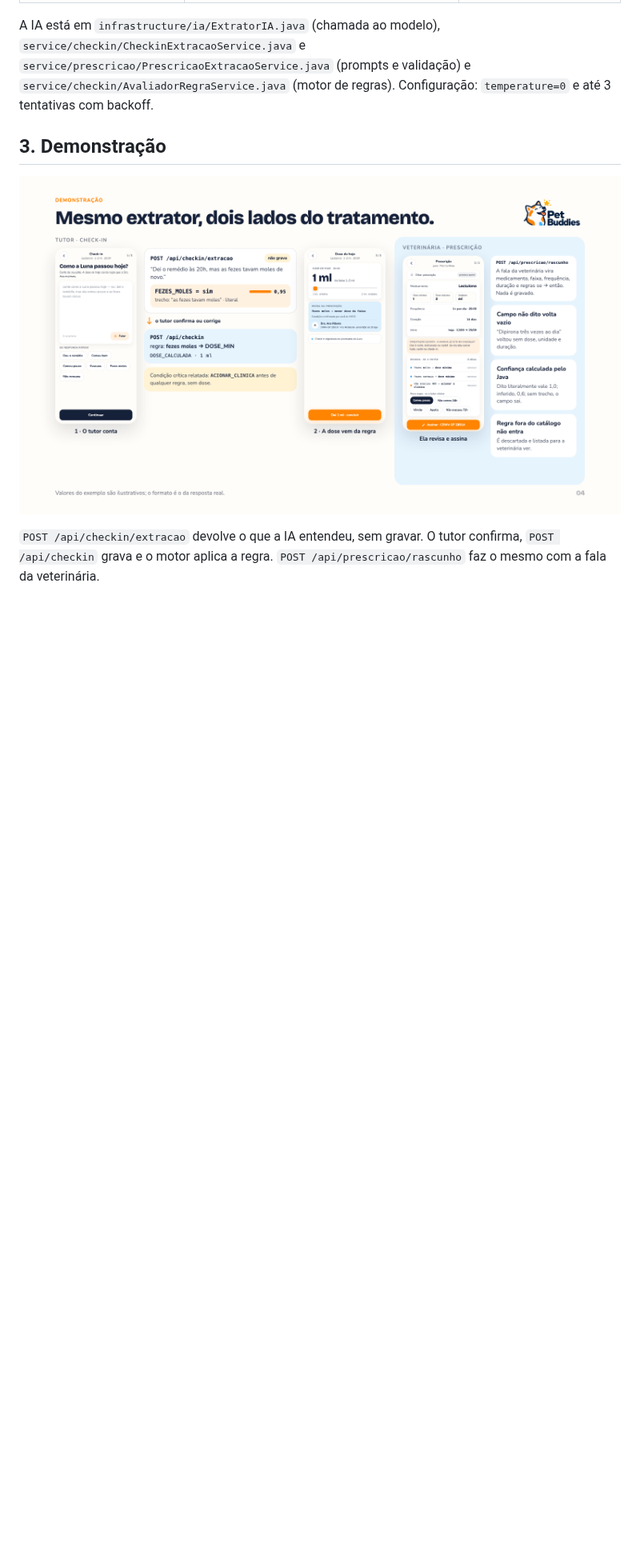
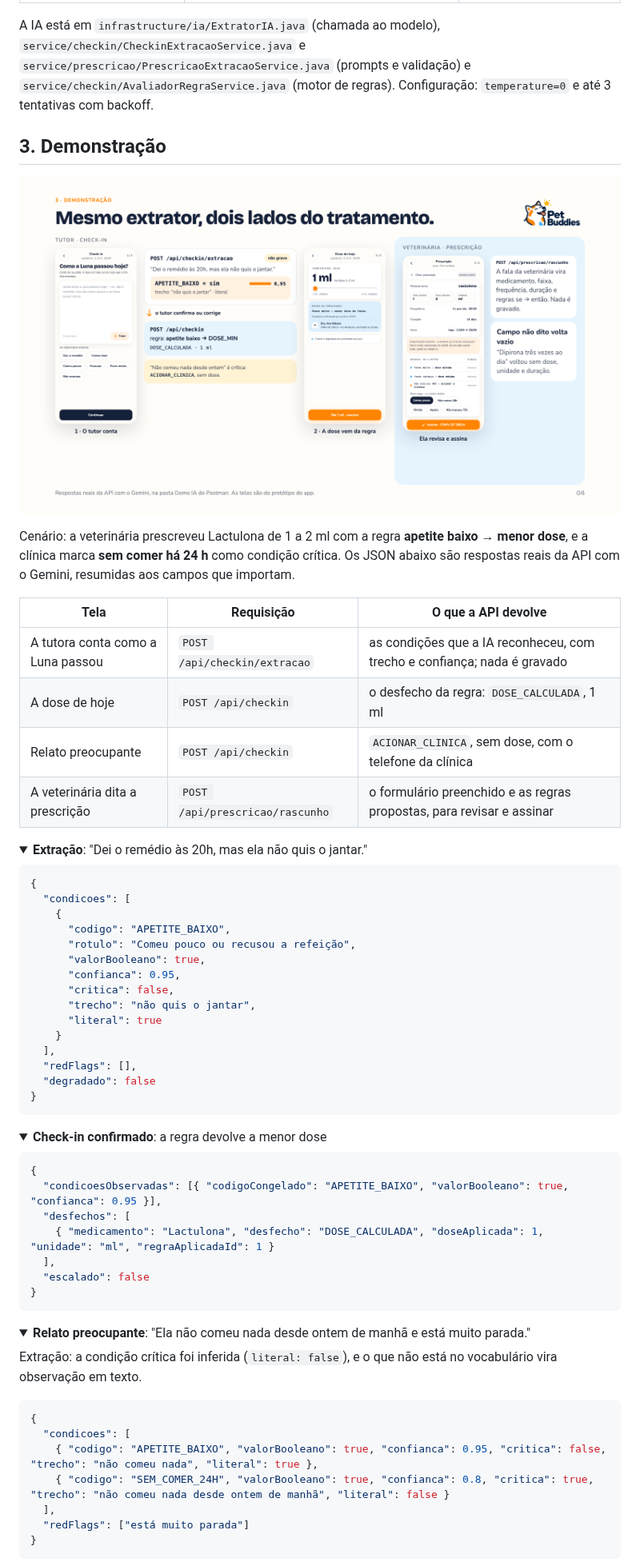
Before and after one commit to 3BugBuddies/PetBuddies-AI, a Markdown page: README.md, the part around one of its changes. Shown at 80% size. GitHub-like rendering; pictures changed too: assets/ia/demonstracao.png; folded sections open; blank space fills up the shorter version.

Commit message:
docs: demo de IA reproduzível — compose local, pasta Demo IA no Postman e JSON reais no README
O exemplo do check-in passa a ser "não quis o jantar" (APETITE_BAIXO).

````diff
--- a/README.md
+++ b/README.md
@@ -62,5 +62,64 @@ e `service/prescricao/PrescricaoExtracaoService.java` (prompts e validação) e
 
 ![Check-in do tutor e prescrição da veterinária](assets/ia/demonstracao.png)
 
-`POST /api/checkin/extracao` devolve o que a IA entendeu, sem gravar. O tutor confirma, `POST /api/checkin` grava e o
-motor aplica a regra. `POST /api/prescricao/rascunho` faz o mesmo com a fala da veterinária.
+Cenário: a veterinária prescreveu Lactulona de 1 a 2 ml com a regra **apetite baixo → menor dose**, e a clínica marca
+**sem comer há 24 h** como condição crítica. Os JSON abaixo são respostas reais da API com o Gemini, resumidas aos campos que importam.
+
+| Tela | Requisição | O que a API devolve |
+|---|---|---|
+| A tutora conta como a Luna passou | `POST /api/checkin/extracao` | as condições que a IA reconheceu, com trecho e confiança; nada é gravado |
+| A dose de hoje | `POST /api/checkin` | o desfecho da regra: `DOSE_CALCULADA`, 1 ml |
+| Relato preocupante | `POST /api/checkin` | `ACIONAR_CLINICA`, sem dose, com o telefone da clínica |
+| A veterinária dita a prescrição | `POST /api/prescricao/rascunho` | o formulário preenchido e as regras propostas, para revisar e assinar |
+
+<details>
+<summary><b>Extração</b>: "Dei o remédio às 20h, mas ela não quis o jantar."</summary>
+
+```json
+{
+  "condicoes": [
+    {
+      "codigo": "APETITE_BAIXO",
+      "rotulo": "Comeu pouco ou recusou a refeição",
+      "valorBooleano": true,
+      "confianca": 0.95,
+      "critica": false,
+      "trecho": "não quis o jantar",
+      "literal": true
+    }
+  ],
+  "redFlags": [],
+  "degradado": false
+}
+```
+</details>
+
+<details>
+<summary><b>Check-in confirmado</b>: a regra devolve a menor dose</summary>
+
+```json
+{
+  "condicoesObservadas": [{ "codigoCongelado": "APETITE_BAIXO", "valorBooleano": true, "confianca": 0.95 }],
+  "desfechos": [
+    { "medicamento": "Lactulona", "desfecho": "DOSE_CALCULADA", "doseAplicada": 1, "unidade": "ml", "regraAplicadaId": 1 }
+  ],
+  "escalado": false
+}
+```
+</details>
+
+<details>
+<summary><b>Relato preocupante</b>: "Ela não comeu nada desde ontem de manhã e está muito parada."</summary>
+
+Extração: a condição crítica foi inferida (`literal: false`), e o que não está no vocabulário vira observação em texto.
+
+```json
+{
+  "condicoes": [
+    { "codigo": "APETITE_BAIXO", "valorBooleano": true, "confianca": 0.95, "critica": false, "trecho": "não comeu nada", "literal": true },
+    { "codigo": "SEM_COMER_24H", "valorBooleano": true, "confianca": 0.8, "critica": true, "trecho": "não comeu nada desde ontem de manhã", "literal": false }
+  ],
+  "redFlags": ["está muito parada"]
+}
+```
+
````
Also changed, not shown: other parts of README.md (+38 -12 lines), 2 other files.
